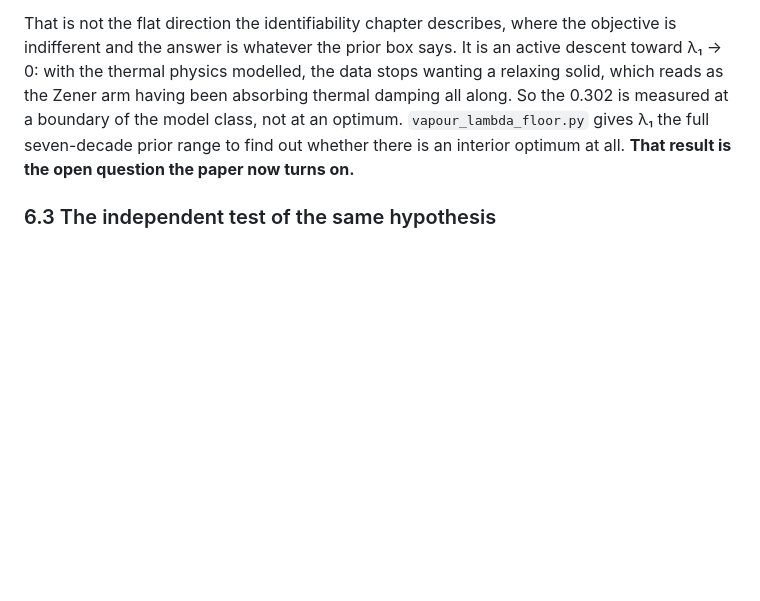
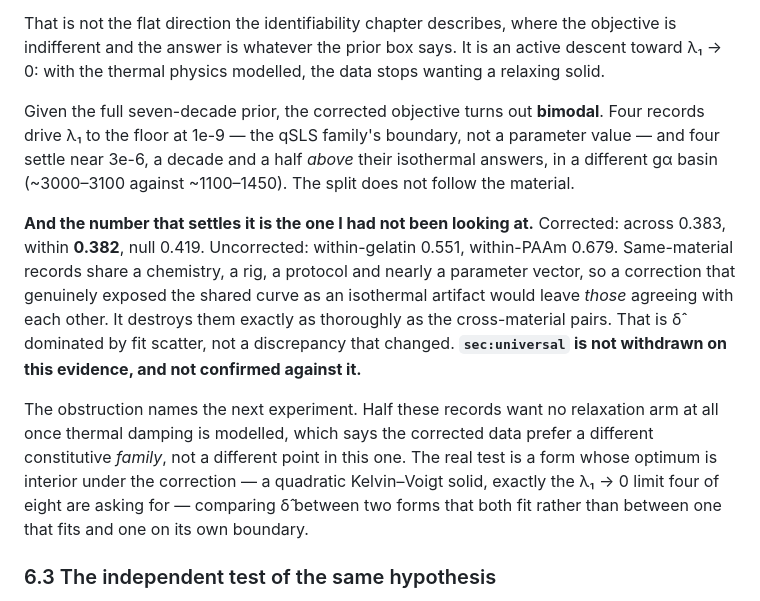
Before and after one commit to sbryngelson/PyIMR, a Markdown page: docs/writeup/RETROSPECTIVE.md, the part around the change. Rendered like a GitHub page; blank space fills up the shorter version.

Commit message:
The record catches up with the result: not withdrawn, not confirmed, and the next experiment named

```diff
--- a/docs/writeup/RETROSPECTIVE.md
+++ b/docs/writeup/RETROSPECTIVE.md
@@ -260,11 +260,27 @@ in the identified coordinates it says something much sharper:
 
 That is not the flat direction the identifiability chapter describes, where the objective is
 indifferent and the answer is whatever the prior box says. It is an active descent toward
-λ₁ → 0: with the thermal physics modelled, the data stops wanting a relaxing solid, which reads
-as the Zener arm having been absorbing thermal damping all along. So the 0.302 is measured at a
-boundary of the model class, not at an optimum. `vapour_lambda_floor.py` gives λ₁ the full
-seven-decade prior range to find out whether there is an interior optimum at all. **That result
-is the open question the paper now turns on.**
+λ₁ → 0: with the thermal physics modelled, the data stops wanting a relaxing solid.
+
+Given the full seven-decade prior, the corrected objective turns out **bimodal**. Four records
+drive λ₁ to the floor at 1e-9 — the qSLS family's boundary, not a parameter value — and four
+settle near 3e-6, a decade and a half *above* their isothermal answers, in a different gα basin
+(~3000–3100 against ~1100–1450). The split does not follow the material.
+
+**And the number that settles it is the one I had not been looking at.** Corrected: across
+0.383, within **0.382**, null 0.419. Uncorrected: within-gelatin 0.551, within-PAAm 0.679.
+Same-material records share a chemistry, a rig, a protocol and nearly a parameter vector, so a
+correction that genuinely exposed the shared curve as an isothermal artifact would leave *those*
+agreeing with each other. It destroys them exactly as thoroughly as the cross-material pairs.
+That is δ̂ dominated by fit scatter, not a discrepancy that changed. **`sec:universal` is not
+withdrawn on this evidence, and not confirmed against it.**
+
+The obstruction names the next experiment. Half these records want no relaxation arm at all
+once thermal damping is modelled, which says the corrected data prefer a different constitutive
+*family*, not a different point in this one. The real test is a form whose optimum is interior
+under the correction — a quadratic Kelvin–Voigt solid, exactly the λ₁ → 0 limit four of eight
+are asking for — comparing δ̂ between two forms that both fit rather than between one that fits
+and one on its own boundary.
 
 ### 6.3 The independent test of the same hypothesis
 
```
